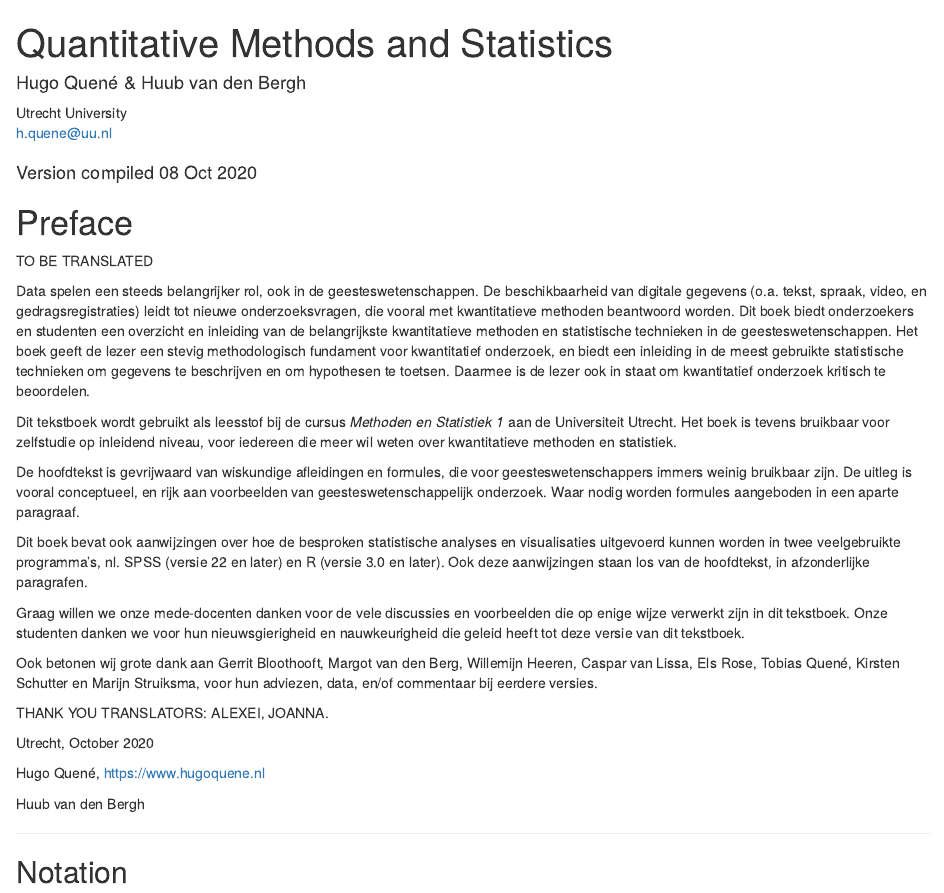
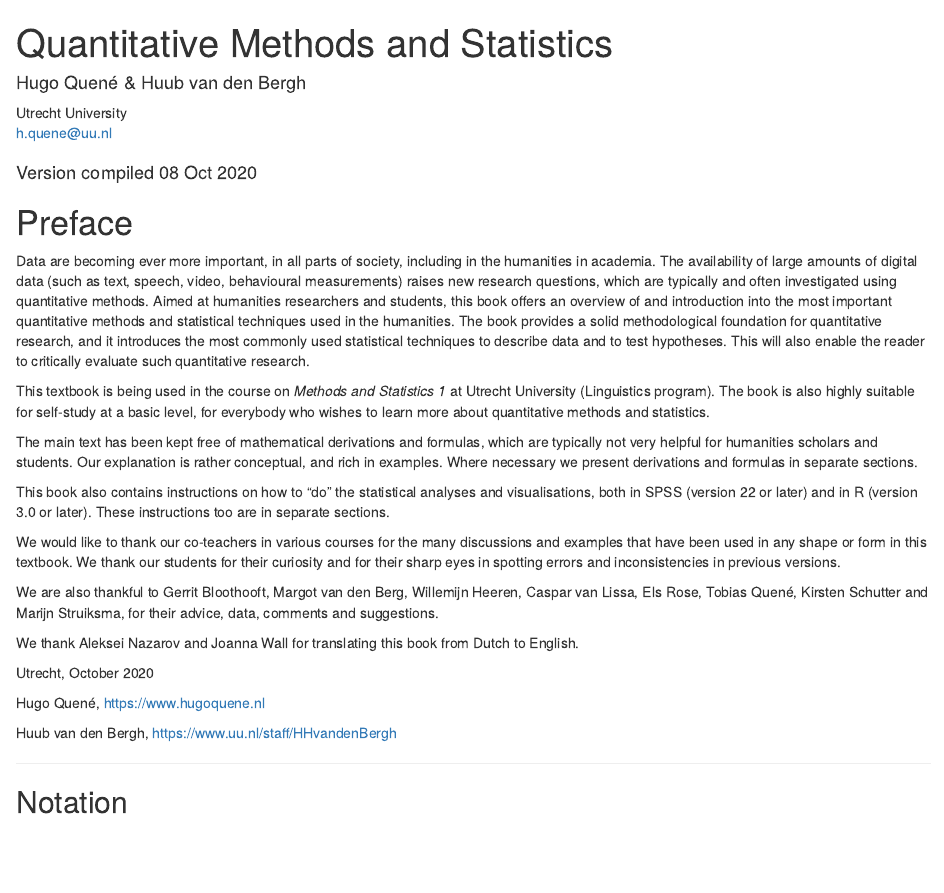
Before and after one commit to hugoquene/QMS-EN, an R Markdown document (index.Rmd): the page in a window 1100 px wide, from its top. Rendered offline with R 4.5, knitr and Pandoc, with nearby package versions; drawn as R Markdown's standard HTML page in place of the format the file asks for.

Commit message:
preface translated.

```diff
--- a/index.Rmd
+++ b/index.Rmd
@@ -17,21 +17,18 @@ description: "Textbook on Quantitative Methods and Statistics, used a.o. in unde
 
 # Preface {-}
 
-TO BE TRANSLATED
+Data are becoming ever more important, in all parts of society, including in the humanities in academia. The availability of large amounts of digital data (such as text, speech, video, behavioural measurements) raises new research questions, which are typically and often investigated using quantitative methods.
+Aimed at humanities researchers and students, this book offers an overview of and introduction into the most important quantitative methods and statistical techniques used in the humanities. The book provides a solid methodological foundation for quantitative research, and it introduces the most commonly used statistical techniques to describe data and to test hypotheses. This will also enable the reader to critically evaluate such quantitative research.
 
-Data spelen een steeds belangrijker rol, ook in de geesteswetenschappen.
-De beschikbaarheid van digitale gegevens  (o.a. tekst, spraak, video, en gedragsregistraties) leidt tot nieuwe onderzoeksvragen, die vooral met kwantitatieve methoden beantwoord worden.
-Dit boek biedt onderzoekers en studenten een overzicht en inleiding van de belangrijkste kwantitatieve methoden en statistische technieken in de geesteswetenschappen. Het boek geeft de lezer een stevig methodologisch fundament voor kwantitatief onderzoek, en biedt een inleiding in de meest gebruikte statistische technieken om gegevens te beschrijven en om hypothesen te toetsen. Daarmee is de lezer ook in staat om kwantitatief onderzoek kritisch te beoordelen.
+This textbook is being used in the course on *Methods and Statistics 1* at Utrecht University (Linguistics program). The book is also highly suitable for self-study at a basic level, for everybody who wishes to learn more about quantitative methods and statistics.
 
-Dit tekstboek wordt gebruikt als leesstof bij de cursus *Methoden en Statistiek 1* aan de Universiteit Utrecht. Het boek is tevens bruikbaar voor zelfstudie op inleidend niveau, voor iedereen die meer wil weten over kwantitatieve methoden en statistiek.
+The main text has been kept free of mathematical derivations and formulas, which are typically not very helpful for humanities scholars and students. Our explanation is rather conceptual, and rich in examples. Where necessary we present derivations and formulas in separate sections.
 
-De hoofdtekst is gevrijwaard van wiskundige afleidingen en formules, die voor geesteswetenschappers immers weinig bruikbaar zijn. De uitleg is vooral conceptueel, en rijk aan voorbeelden van geesteswetenschappelijk onderzoek. Waar nodig worden formules aangeboden in een aparte paragraaf.
+This book also contains instructions on how to "do" the statistical analyses and visualisations, both in SPSS (version 22 or later) and in R (version 3.0 or later). These instructions too are in separate sections.
 
-Dit boek bevat ook aanwijzingen over hoe de besproken statistische analyses en visualisaties uitgevoerd kunnen worden in twee veelgebruikte programma's, nl. SPSS (versie 22 en later) en R (versie 3.0 en later). Ook deze aanwijzingen staan los van de hoofdtekst, in afzonderlijke paragrafen.
+We would like to thank our co-teachers in various courses for the many discussions and examples that have been used in any shape or form in this textbook. We thank our students for their curiosity and for their sharp eyes in spotting errors and inconsistencies in previous versions.
 
-Graag willen we onze mede-docenten danken voor de vele discussies en voorbeelden die op enige wijze verwerkt zijn in dit tekstboek. Onze studenten danken we voor hun nieuwsgierigheid en nauwkeurigheid die geleid heeft tot deze versie van dit tekstboek.
-
-Ook betonen wij grote dank aan
+We are also thankful to
 Gerrit Bloothooft,
 Margot van den Berg,
 Willemijn Heeren,
@@ -39,16 +36,16 @@ Caspar van Lissa,
 Els Rose,
 Tobias Quené,
 Kirsten Schutter
-en Marijn Struiksma,
-voor hun adviezen, data, en/of commentaar bij eerdere versies.
+and Marijn Struiksma,
+for their advice, data, comments and suggestions.
 
-THANK YOU TRANSLATORS: ALEXEI, JOANNA.
+We thank Aleksei Nazarov and Joanna Wall for translating this book from Dutch to English.
 
 Utrecht, October 2020
 
 Hugo Quené, <https://www.hugoquene.nl>
 
-Huub van den Bergh
+Huub van den Bergh, <https://www.uu.nl/staff/HHvandenBergh>
 
 ---
 
```
Also changed, not shown: docs/QMS-EN.tex, docs/search_index.json, 3 other files.
